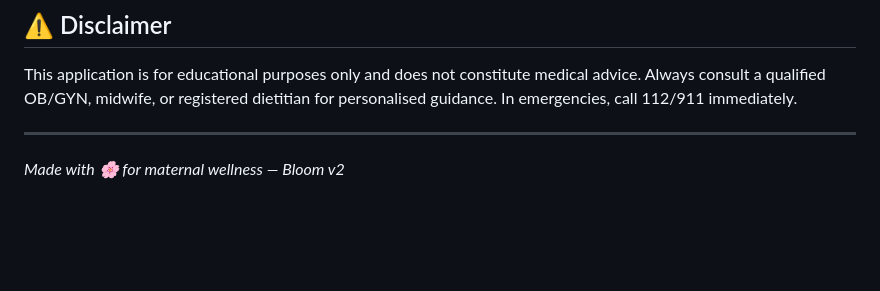
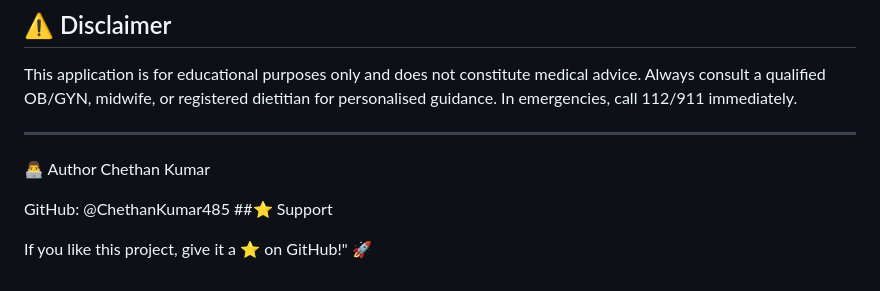
Before and after one commit to ChethanKumar485/Basic-Pregnency-web-Tracker, a Markdown page: README.md, the part around the change. Drawn GitHub-style; blank space fills up the shorter version.

```diff
--- a/README.md
+++ b/README.md
@@ -154,5 +154,10 @@ All positions are illustrated with custom SVG diagrams:
 This application is for educational purposes only and does not constitute medical advice. Always consult a qualified OB/GYN, midwife, or registered dietitian for personalised guidance. In emergencies, call 112/911 immediately.
 
 ---
+👨‍💻 Author
+Chethan Kumar
 
-*Made with 🌸 for maternal wellness — Bloom v2*
+GitHub: @ChethanKumar485
+##⭐ Support
+
+If you like this project, give it a ⭐ on GitHub!" 🚀
```
